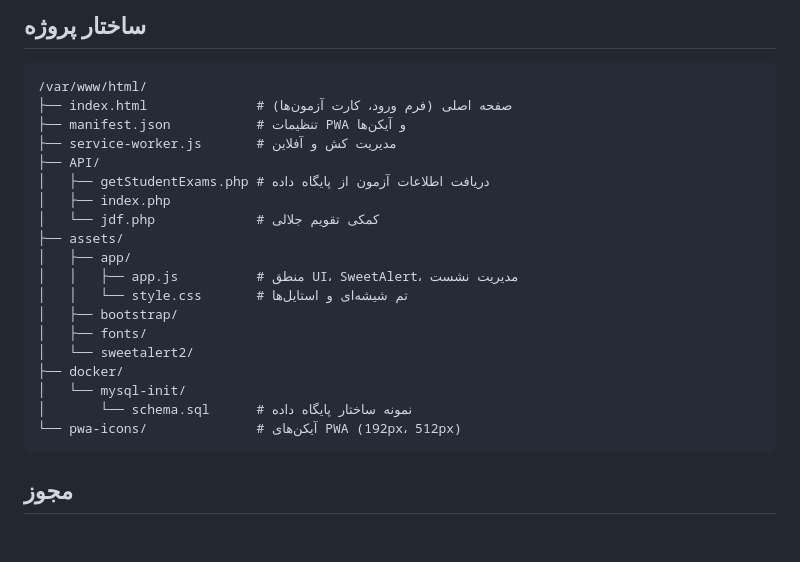
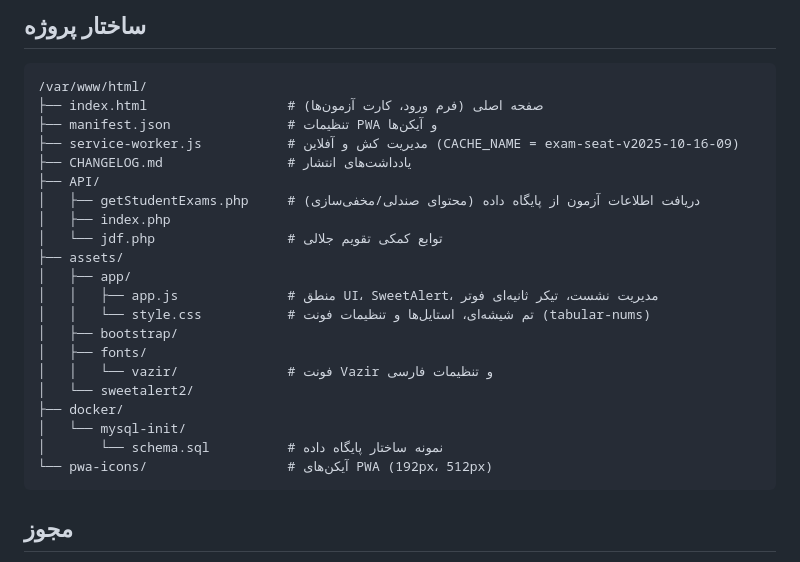
Before and after one commit to RealDream-Lab/Nesaar, a Markdown page: README.md, the part around the change. Drawn GitHub-style; blank space fills up the shorter version.

Commit message:
Docs: update README project structure and note SW cache v2025-10-16-09

````diff
--- a/README.md
+++ b/README.md
@@ -170,24 +170,26 @@ sudo tail -f /var/log/apache2/access.log
 
 ```
 /var/www/html/
-├── index.html              # صفحه اصلی (فرم ورود، کارت آزمون‌ها)
-├── manifest.json           # تنظیمات PWA و آیکن‌ها
-├── service-worker.js       # مدیریت کش و آفلاین
+├── index.html                  # صفحه اصلی (فرم ورود، کارت آزمون‌ها)
+├── manifest.json               # تنظیمات PWA و آیکن‌ها
+├── service-worker.js           # مدیریت کش و آفلاین (CACHE_NAME = exam-seat-v2025-10-16-09)
+├── CHANGELOG.md                # یادداشت‌های انتشار
 ├── API/
-│   ├── getStudentExams.php # دریافت اطلاعات آزمون از پایگاه داده
+│   ├── getStudentExams.php     # دریافت اطلاعات آزمون از پایگاه داده (محتوای صندلی/مخفی‌سازی)
 │   ├── index.php
-│   └── jdf.php             # کمکی تقویم جلالی
+│   └── jdf.php                 # توابع کمکی تقویم جلالی
 ├── assets/
 │   ├── app/
-│   │   ├── app.js          # منطق UI، SweetAlert، مدیریت نشست
-│   │   └── style.css       # تم شیشه‌ای و استایل‌ها
+│   │   ├── app.js              # منطق UI، SweetAlert، مدیریت نشست، تیکر ثانیه‌ای فوتر
+│   │   └── style.css           # تم شیشه‌ای، استایل‌ها و تنظیمات فونت (tabular-nums)
 │   ├── bootstrap/
 │   ├── fonts/
+│   │   └── vazir/              # فونت Vazir و تنظیمات فارسی
 │   └── sweetalert2/
 ├── docker/
 │   └── mysql-init/
-│       └── schema.sql      # نمونه ساختار پایگاه داده
-└── pwa-icons/              # آیکن‌های PWA (192px، 512px)
+│       └── schema.sql          # نمونه ساختار پایگاه داده
+└── pwa-icons/                  # آیکن‌های PWA (192px، 512px)
 ```
 
 </div>
````
